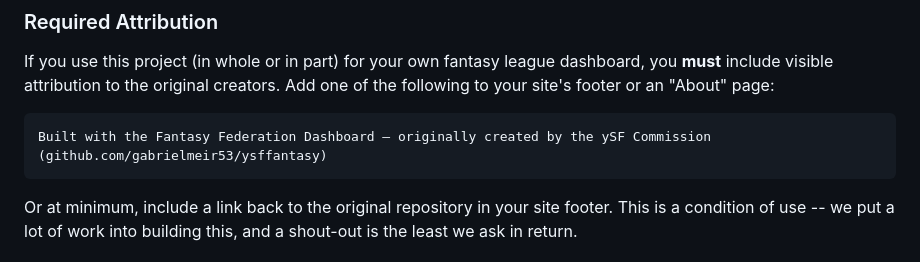
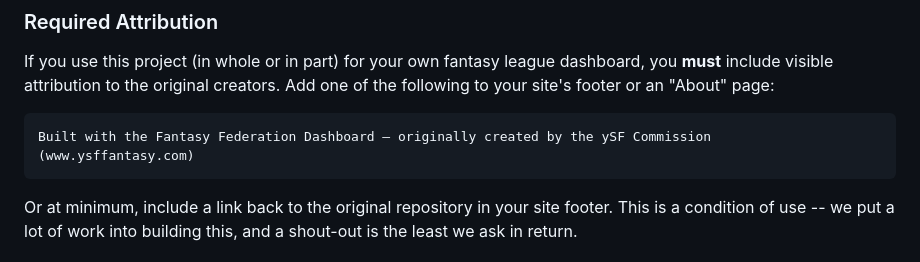
Before and after one commit to gabrielmeir53/federation-fantasy-dashboard, a Markdown page: README.md, the part around the change. Rendered like a GitHub page.

Commit message:
Revise attribution guidelines in README
Updated attribution requirements for project usage.

````diff
--- a/README.md
+++ b/README.md
@@ -1037,7 +1037,7 @@ If you use this project (in whole or in part) for your own fantasy league dashbo
 
 ```
 Built with the Fantasy Federation Dashboard — originally created by the ySF Commission
-(github.com/gabrielmeir53/ysffantasy)
+(www.ysffantasy.com)
 ```
 
 Or at minimum, include a link back to the original repository in your site footer. This is a condition of use -- we put a lot of work into building this, and a shout-out is the least we ask in return.
````
